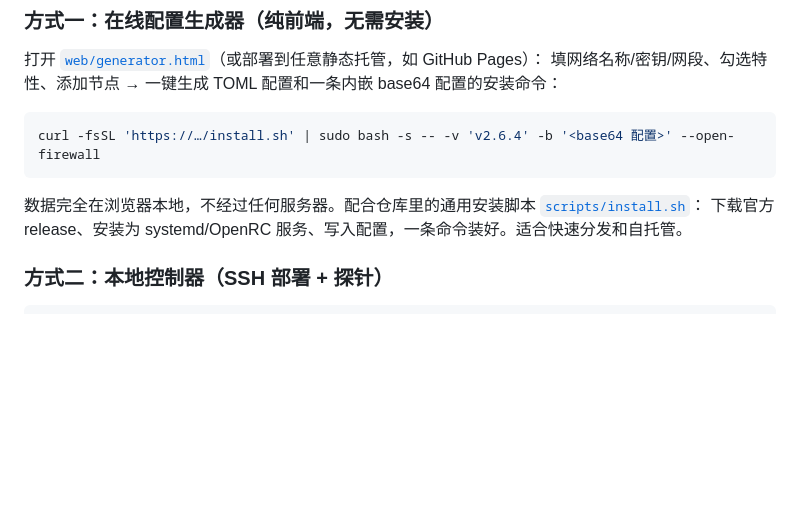
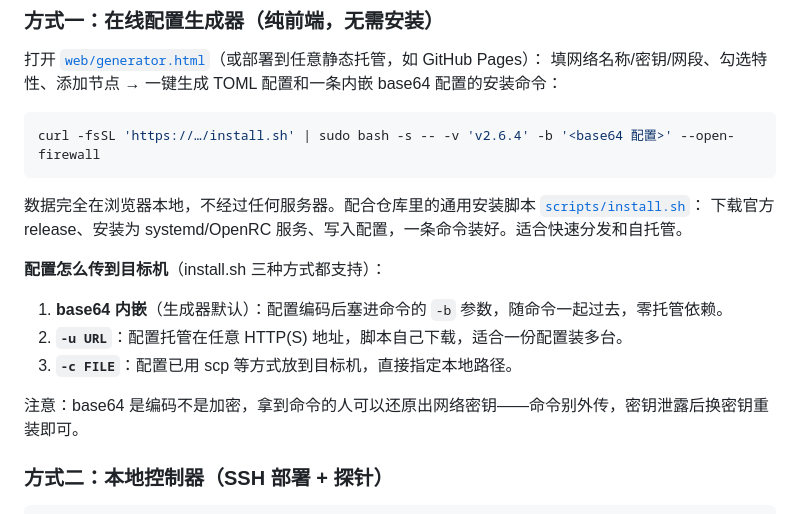
Before and after one commit to evjohn-icu/MeshForge, a Markdown page: README.md, the part around the change. Drawn GitHub-style; blank space fills up the shorter version.

Commit message:
README: 补充配置传输三种方式与 base64 安全提示

```diff
--- a/README.md
+++ b/README.md
@@ -32,6 +32,14 @@ curl -fsSL 'https://…/install.sh' | sudo bash -s -- -v 'v2.6.4' -b '<base64
 
 数据完全在浏览器本地，不经过任何服务器。配合仓库里的通用安装脚本 [`scripts/install.sh`](scripts/install.sh)：
 下载官方 release、安装为 systemd/OpenRC 服务、写入配置，一条命令装好。适合快速分发和自托管。
+
+**配置怎么传到目标机**（install.sh 三种方式都支持）：
+
+1. **base64 内嵌**（生成器默认）：配置编码后塞进命令的 `-b` 参数，随命令一起过去，零托管依赖。
+2. **`-u URL`**：配置托管在任意 HTTP(S) 地址，脚本自己下载，适合一份配置装多台。
+3. **`-c FILE`**：配置已用 scp 等方式放到目标机，直接指定本地路径。
+
+注意：base64 是编码不是加密，拿到命令的人可以还原出网络密钥——命令别外传，密钥泄露后换密钥重装即可。
 
 ### 方式二：本地控制器（SSH 部署 + 探针）
 
```
